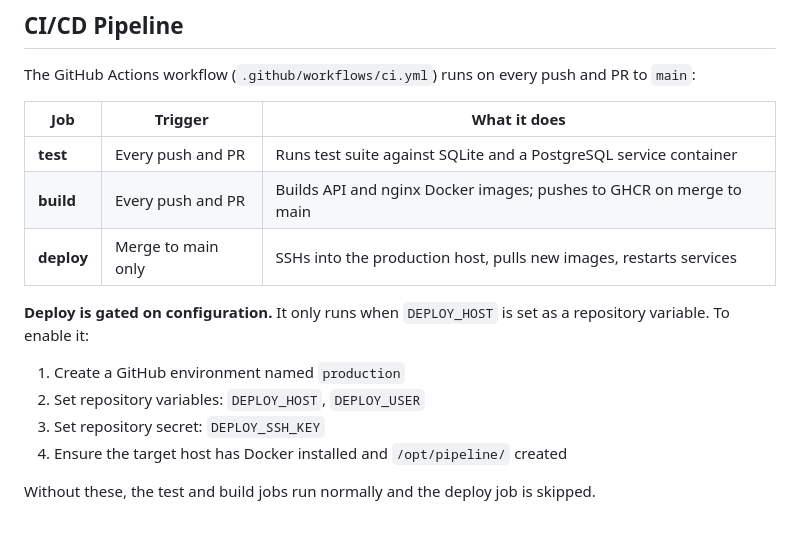
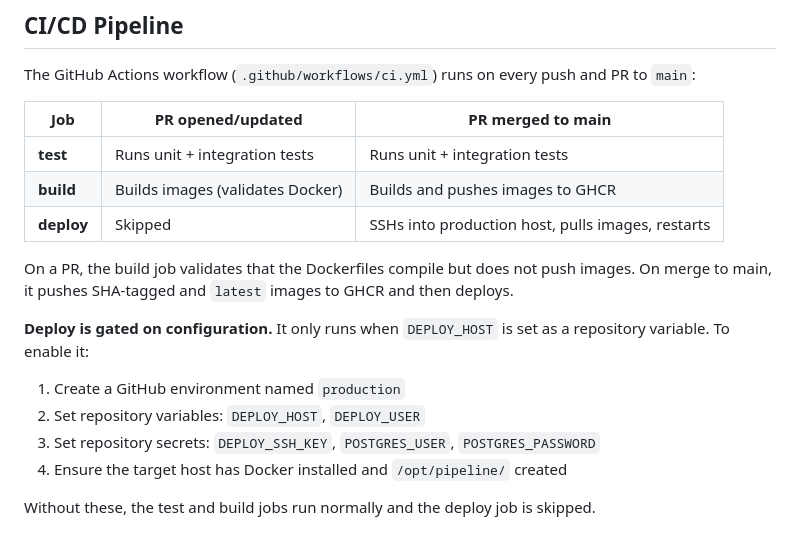
Before and after one commit to opentree157/research-data-pipeline-infrastructure, a Markdown page: README.md, the part around the change. Drawn GitHub-style.

Commit message:
update readme with clearer ci/cd overview

```diff
--- a/README.md
+++ b/README.md
@@ -139,17 +139,19 @@ The test suite will refuse to run if `DATABASE_URL` points to a PostgreSQL datab
 
 The GitHub Actions workflow (`.github/workflows/ci.yml`) runs on every push and PR to `main`:
 
-| Job       | Trigger               | What it does                                                        |
-|-----------|-----------------------|---------------------------------------------------------------------|
-| **test**  | Every push and PR     | Runs test suite against SQLite and a PostgreSQL service container    |
-| **build** | Every push and PR     | Builds API and nginx Docker images; pushes to GHCR on merge to main |
-| **deploy**| Merge to main only    | SSHs into the production host, pulls new images, restarts services  |
+| Job       | PR opened/updated               | PR merged to main                                     |
+|-----------|----------------------------------|-------------------------------------------------------|
+| **test**  | Runs unit + integration tests    | Runs unit + integration tests                         |
+| **build** | Builds images (validates Docker) | Builds and pushes images to GHCR                      |
+| **deploy**| Skipped                          | SSHs into production host, pulls images, restarts     |
+
+On a PR, the build job validates that the Dockerfiles compile but does not push images. On merge to main, it pushes SHA-tagged and `latest` images to GHCR and then deploys.
 
 **Deploy is gated on configuration.** It only runs when `DEPLOY_HOST` is set as a repository variable. To enable it:
 
 1. Create a GitHub environment named `production`
 2. Set repository variables: `DEPLOY_HOST`, `DEPLOY_USER`
-3. Set repository secret: `DEPLOY_SSH_KEY`
+3. Set repository secrets: `DEPLOY_SSH_KEY`, `POSTGRES_USER`, `POSTGRES_PASSWORD`
 4. Ensure the target host has Docker installed and `/opt/pipeline/` created
 
 Without these, the test and build jobs run normally and the deploy job is skipped.
```
